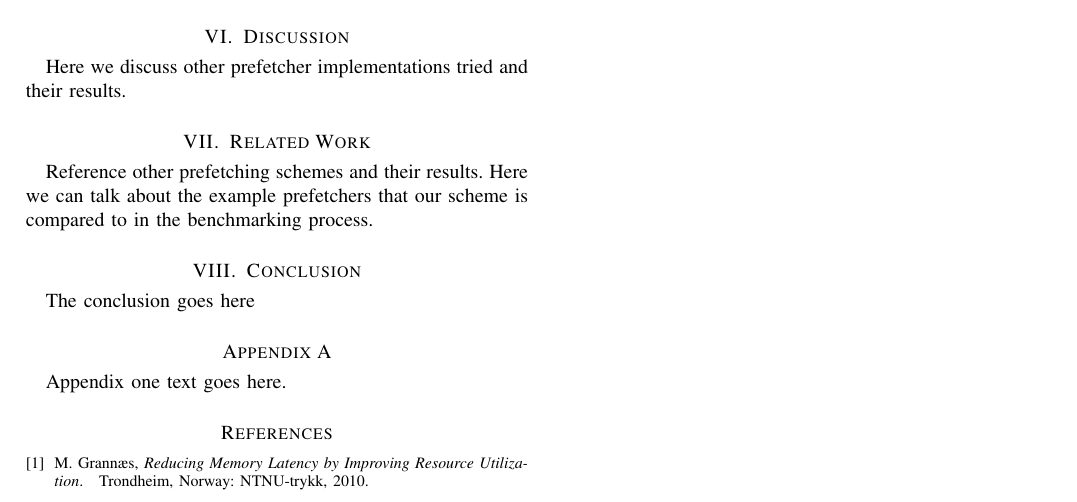
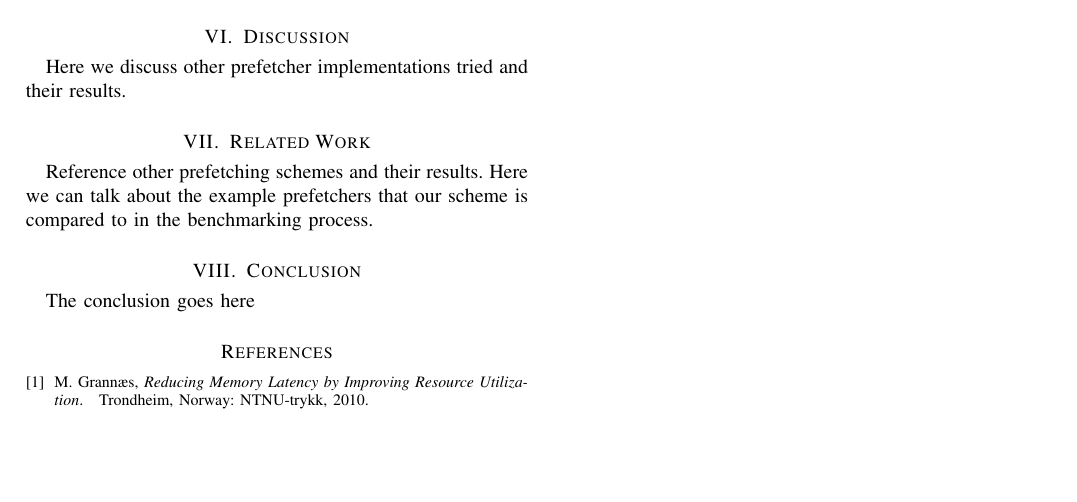
Before and after one commit to victoriv/prefetcher, a LaTeX paper (report/report.tex): part of the page, cut so that both start at the same text, the shorter picture padded with empty space. Compiled offline with pdfLaTeX.

Commit message:
Modified report for outline delivery

```diff
--- a/report/report.tex
+++ b/report/report.tex
@@ -601,9 +601,9 @@ and~Victor~Iversen}
 %
 
 
-\appendices
-\section{}
-Appendix one text goes here.
+%\appendices
+%\section{}
+%Appendix one text goes here.
 
 % you can choose not to have a title for an appendix
 % if you want by leaving the argument blank
```
Also changed, not shown: report/report.pdf, 2 other files.
